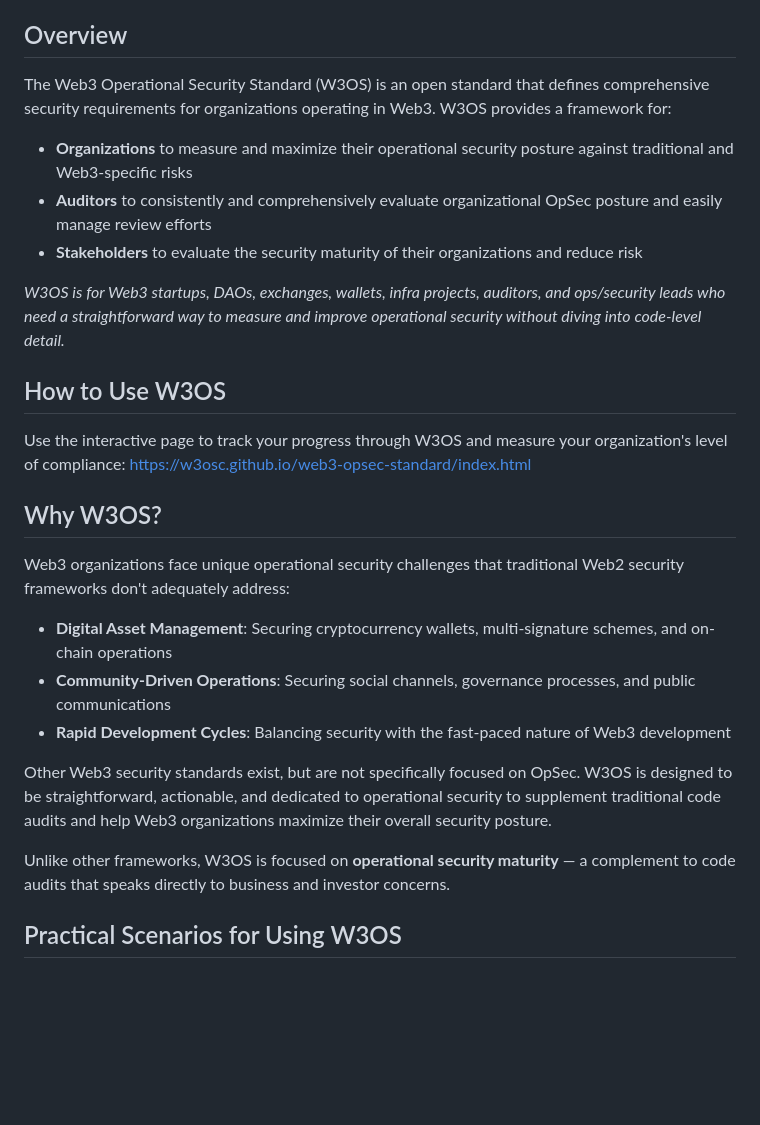
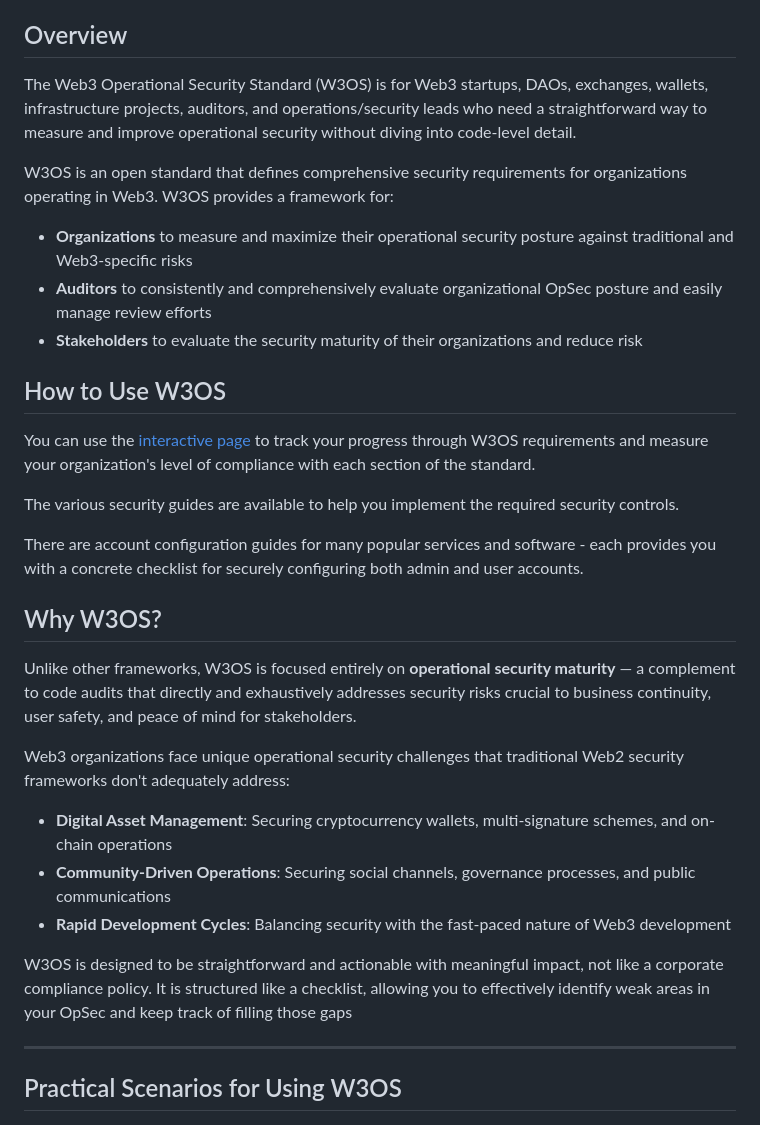
Before and after one commit to Auditware/web3-opsec-standard, a Markdown page: README.md, the part around the change printed below. Drawn GitHub-style; blank space fills up the shorter version.

```diff
--- a/README.md
+++ b/README.md
@@ -18,28 +16,31 @@
 
 ## Overview
 
-The Web3 Operational Security Standard (W3OS) is an open standard that defines comprehensive security requirements for organizations operating in Web3. W3OS provides a framework for:
+The Web3 Operational Security Standard (W3OS) is for Web3 startups, DAOs, exchanges, wallets, infrastructure projects, auditors, and operations/security leads who need a straightforward way to measure and improve operational security without diving into code-level detail.
+
+W3OS is an open standard that defines comprehensive security requirements for organizations operating in Web3. W3OS provides a framework for:
 - **Organizations** to measure and maximize their operational security posture against traditional and Web3-specific risks
 - **Auditors** to consistently and comprehensively evaluate organizational OpSec posture and easily manage review efforts
 - **Stakeholders** to evaluate the security maturity of their organizations and reduce risk
 
-<!-- ADDED -->
-*W3OS is for Web3 startups, DAOs, exchanges, wallets, infra projects, auditors, and ops/security leads who need a straightforward way to measure and improve operational security without diving into code-level detail.*
-
 ## How to Use W3OS
 
-Use the interactive page to track your progress through W3OS and measure your organization's level of compliance: https://w3osc.github.io/web3-opsec-standard/index.html
+You can use the [interactive page](https://w3osc.github.io/web3-opsec-standard/index.html) to track your progress through W3OS requirements and measure your organization's level of compliance with each section of the standard.
+
+The various security guides are available to help you implement the required security controls.
+
+There are account configuration guides for many popular services and software - each provides you with a concrete checklist for securely configuring both admin and user accounts.
 
 ## Why W3OS?
 
+Unlike other frameworks, W3OS is focused entirely on **operational security maturity** — a complement to code audits that directly and exhaustively addresses security risks crucial to business continuity, user safety, and peace of mind for stakeholders.
+
 Web3 organizations face unique operational security challenges that traditional Web2 security frameworks don't adequately address:
-
 - **Digital Asset Management**: Securing cryptocurrency wallets, multi-signature schemes, and on-chain operations
 - **Community-Driven Operations**: Securing social channels, governance processes, and public communications
 - **Rapid Development Cycles**: Balancing security with the fast-paced nature of Web3 development
 
-Other Web3 security standards exist, but are not specifically focused on OpSec. W3OS is designed to be straightforward, actionable, and dedicated to operational security to supplement traditional code audits and help Web3 organizations maximize their overall security posture.
+W3OS is designed to be straightforward and actionable with meaningful impact, not like a corporate compliance policy. It is structured like a checklist, allowing you to effectively identify weak areas in your OpSec and keep track of filling those gaps
 
-<!-- ADDED -->
-Unlike other frameworks, W3OS is focused on **operational security maturity** — a complement to code audits that speaks directly to business and investor concerns.
+---
 
```
Also changed, not shown: other parts of README.md (+13 -23 lines).
